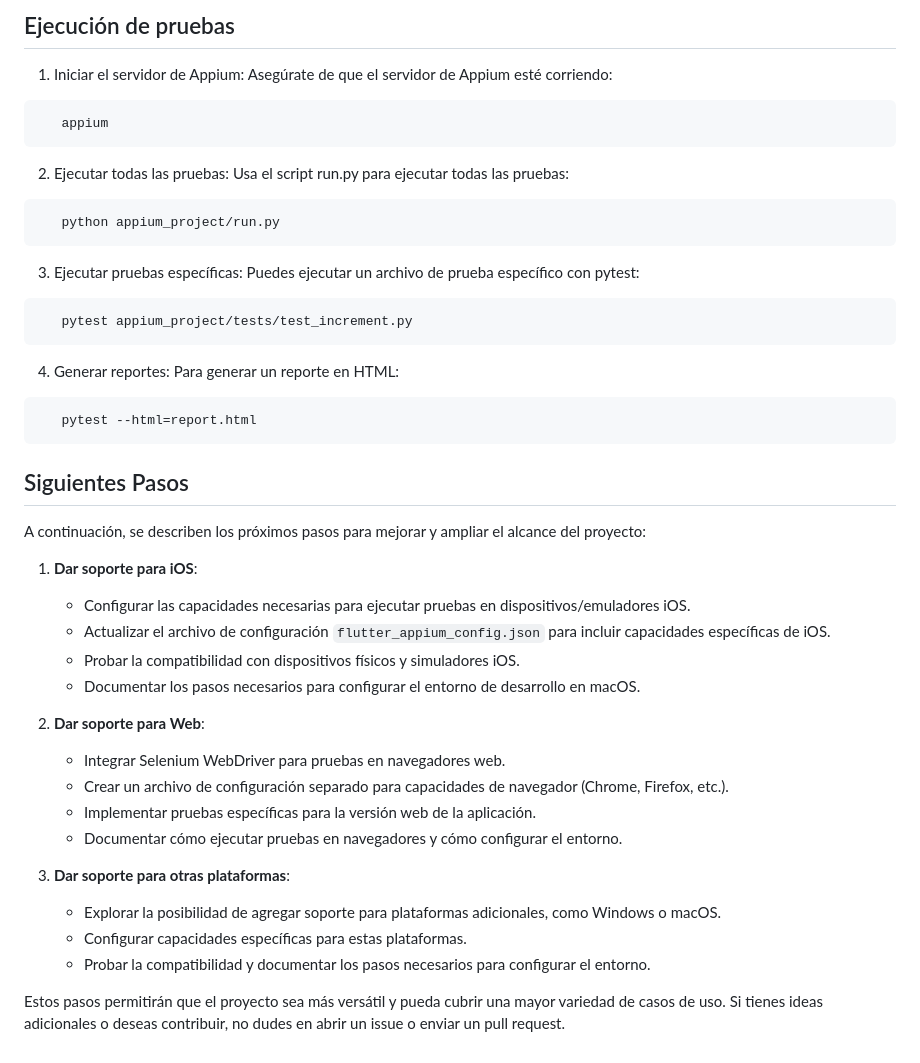
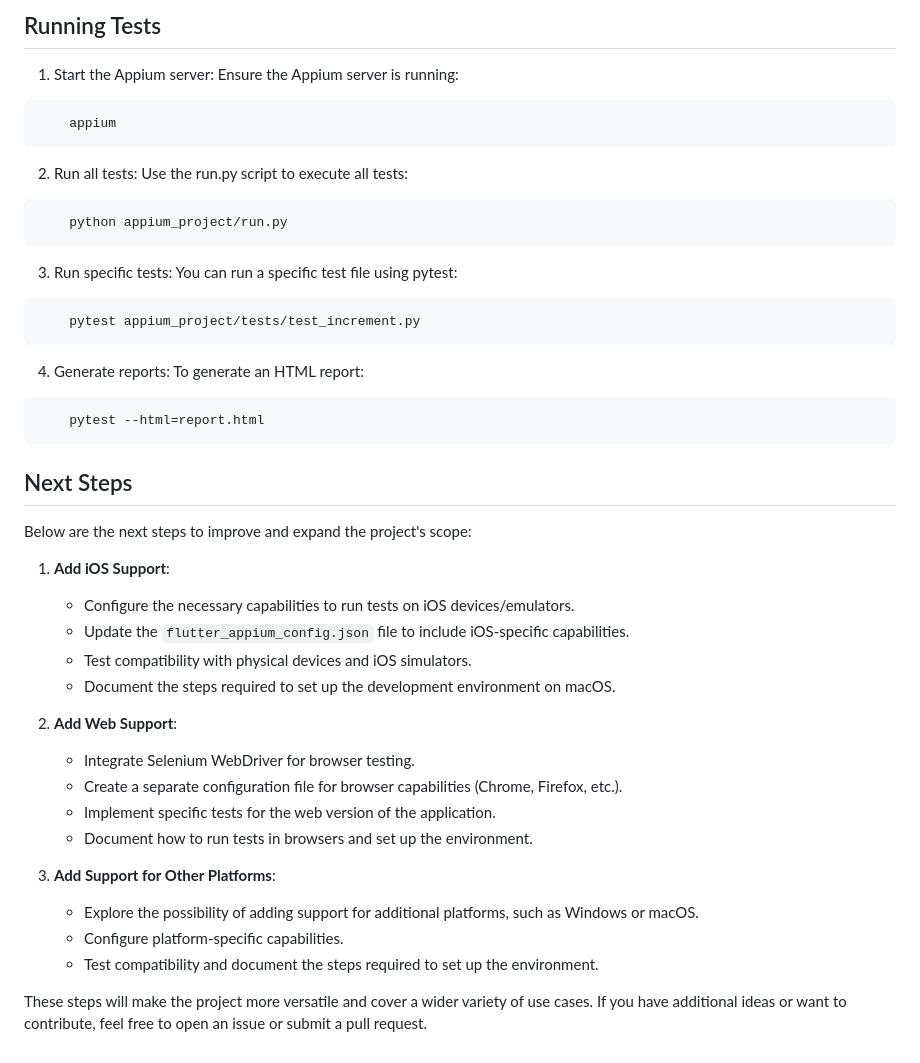
Before and after one commit to JonathanMF2020/flutter-appium-test, a Markdown page: README.md, the part around one of its changes. GitHub-like rendering.

````diff
--- a/README.md
+++ b/README.md
@@ -90,52 +88,52 @@ Ejemplo:
 ```
 
-## Ejecución de pruebas
+## Running Tests
 
-1. Iniciar el servidor de Appium: Asegúrate de que el servidor de Appium esté corriendo:
+1. Start the Appium server: Ensure the Appium server is running:
 
 ```bash
-   appium
+    appium
 ```
 
-2. Ejecutar todas las pruebas: Usa el script run.py para ejecutar todas las pruebas:
+2. Run all tests: Use the run.py script to execute all tests:
 
 ```bash
-   python appium_project/run.py
+    python appium_project/run.py
 ```
 
-3. Ejecutar pruebas específicas: Puedes ejecutar un archivo de prueba específico con pytest:
+3. Run specific tests: You can run a specific test file using pytest:
 
 ```bash
-   pytest appium_project/tests/test_increment.py
+    pytest appium_project/tests/test_increment.py
 ```
 
-4. Generar reportes: Para generar un reporte en HTML:
+4. Generate reports: To generate an HTML report:
 
 ```bash
-   pytest --html=report.html
+    pytest --html=report.html
 ```
 
-## Siguientes Pasos
+## Next Steps
 
-A continuación, se describen los próximos pasos para mejorar y ampliar el alcance del proyecto:
+Below are the next steps to improve and expand the project's scope:
 
-1. **Dar soporte para iOS**:
+1. **Add iOS Support**:
 
-   - Configurar las capacidades necesarias para ejecutar pruebas en dispositivos/emuladores iOS.
-   - Actualizar el archivo de configuración `flutter_appium_config.json` para incluir capacidades específicas de iOS.
-   - Probar la compatibilidad con dispositivos físicos y simuladores iOS.
-   - Documentar los pasos necesarios para configurar el entorno de desarrollo en macOS.
+   - Configure the necessary capabilities to run tests on iOS devices/emulators.
+   - Update the `flutter_appium_config.json` file to include iOS-specific capabilities.
+   - Test compatibility with physical devices and iOS simulators.
+   - Document the steps required to set up the development environment on macOS.
 
-2. **Dar soporte para Web**:
+2. **Add Web Support**:
 
-   - Integrar Selenium WebDriver para pruebas en navegadores web.
-   - Crear un archivo de configuración separado para capacidades de navegador (Chrome, Firefox, etc.).
-   - Implementar pruebas específicas para la versión web de la aplicación.
-   - Documentar cómo ejecutar pruebas en navegadores y cómo configurar el entorno.
+   - Integrate Selenium WebDriver for browser testing.
+   - Create a separate configuration file for browser capabilities (Chrome, Firefox, etc.).
+   - Implement specific tests for the web version of the application.
+   - Document how to run tests in browsers and set up the environment.
 
-3. **Dar soporte para otras plataformas**:
-   - Explorar la posibilidad de agregar soporte para plataformas adicionales, como Windows o macOS.
-   - Configurar capacidades específicas para estas plataformas.
-   - Probar la compatibilidad y documentar los pasos necesarios para configurar el entorno.
+3. **Add Support for Other Platforms**:
+   - Explore the possibility of adding support for additional platforms, such as Windows or macOS.
+   - Configure platform-specific capabilities.
+   - Test compatibility and document the steps required to set up the environment.
 
-Estos pasos permitirán que el proyecto sea más versátil y pueda cubrir una mayor variedad de casos de uso. Si tienes ideas adicionales o deseas contribuir, no dudes en abrir un issue o enviar un pull request.
+These steps will make the project more versatile and cover a wider variety of use cases. If you have additional ideas or want to contribute, feel free to open an issue or submit a pull request.
````
Also changed, not shown: other parts of README.md (+37 -39 lines).
